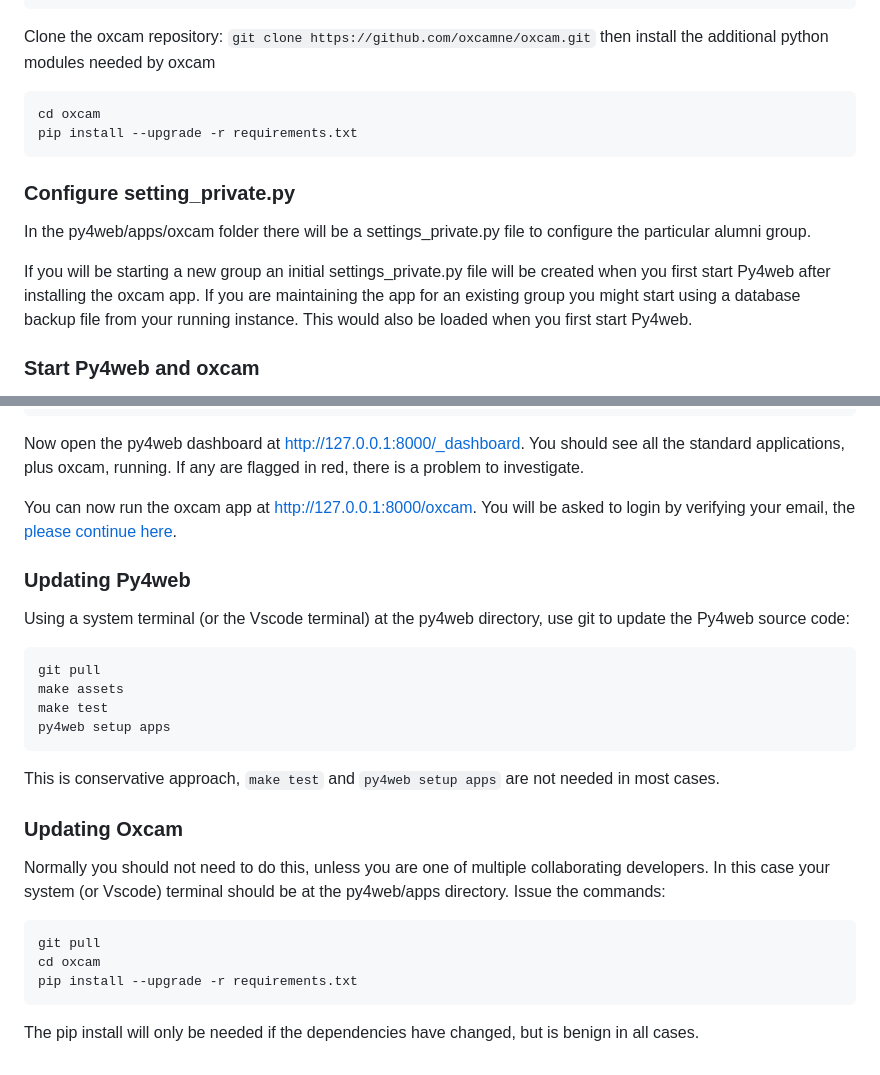
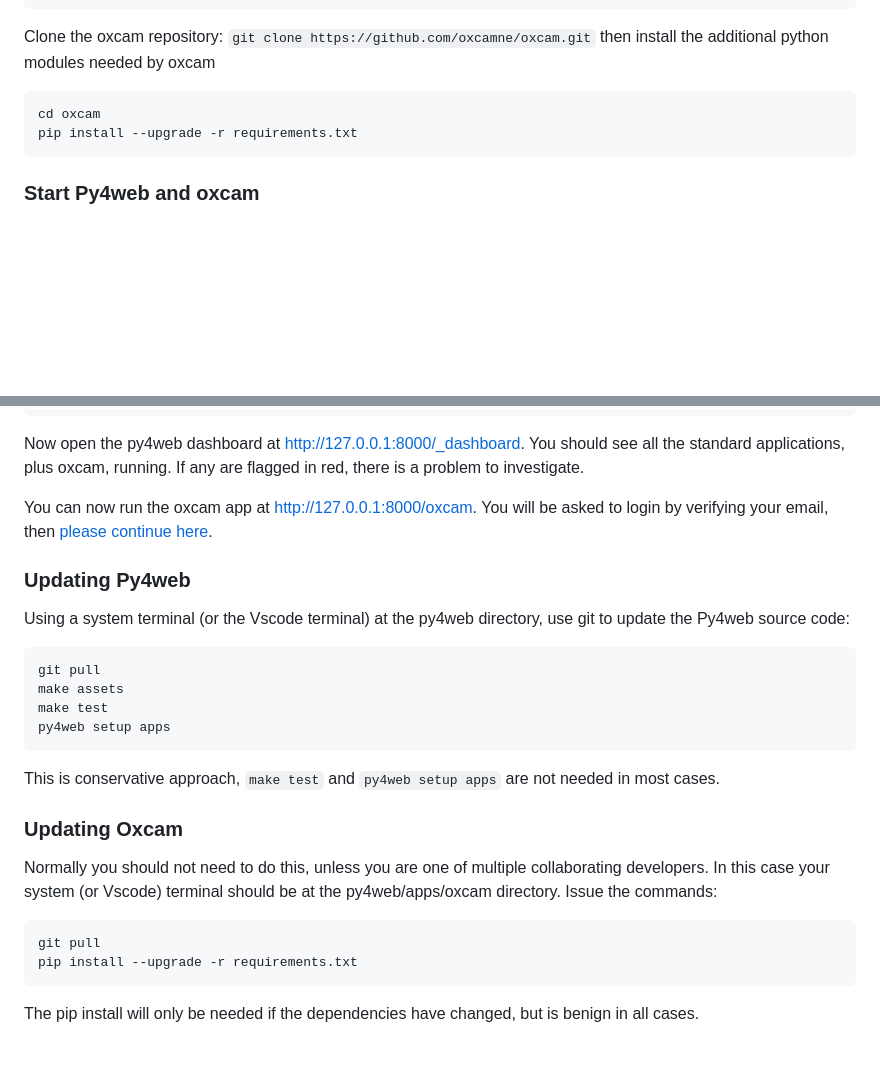
Before and after one commit to oxcamne/oxcam, a Markdown page: docs/development_install.md, 2 parts joined by grey strips. Drawn GitHub-style; blank space fills up the shorter version.

````diff
--- a/docs/development_install.md
+++ b/docs/development_install.md
@@ -119,12 +119,6 @@ cd oxcam
 pip install --upgrade -r requirements.txt
 ```
 
-### Configure setting_private.py
-
-In the py4web/apps/oxcam folder there will be a settings_private.py file to configure the particular alumni group.
-
-If you will be starting a new group an initial settings_private.py file will be created when you first start Py4web after installing the oxcam app. If you are maintaining the app for an existing group you might start using a database backup file from your running instance. This would also be loaded when you first start Py4web.
-
 ### Start Py4web and oxcam
 
 Go to the debugger section of Vscode and launch using the py4web configuration of the edited launch.json file. You should see something like the following in Vscode's terminal window:
@@ -169,7 +163,7 @@ Hit Ctrl-C to quit.
 
 Now open the py4web dashboard at [http://127.0.0.1:8000/_dashboard](http://127.0.0.1:8000/_dashboard). You should see all the standard applications, plus oxcam, running. If any are flagged in red, there is a problem to investigate.
 
-You can now run the oxcam app at [http://127.0.0.1:8000/oxcam](http://127.0.0.1:8000/oxcam). You will be asked to login by verifying your email, the [please continue here](install#start-oxcam-and-initial-configuration).
+You can now run the oxcam app at [http://127.0.0.1:8000/oxcam](http://127.0.0.1:8000/oxcam). You will be asked to login by verifying your email, then [please continue here](install#start-oxcam-and-initial-configuration).
 
 ### Updating Py4web
 
@@ -186,11 +180,10 @@ This is conservative approach, `make test` and `py4web setup apps` are not neede
 
 ### Updating Oxcam
 
-Normally you should not need to do this, unless you are one of multiple collaborating developers. In this case your system (or Vscode) terminal should be at the py4web/apps directory. Issue the commands:
+Normally you should not need to do this, unless you are one of multiple collaborating developers. In this case your system (or Vscode) terminal should be at the py4web/apps/oxcam directory. Issue the commands:
 
 ```bash
 git pull
-cd oxcam
 pip install --upgrade -r requirements.txt
 ```
 
````
Also changed, not shown: docs/install.md (+17 -39 lines), docs/py4web_pythonanywhere.md (+5 -7 lines), docs/images/app_upload.png (added).
